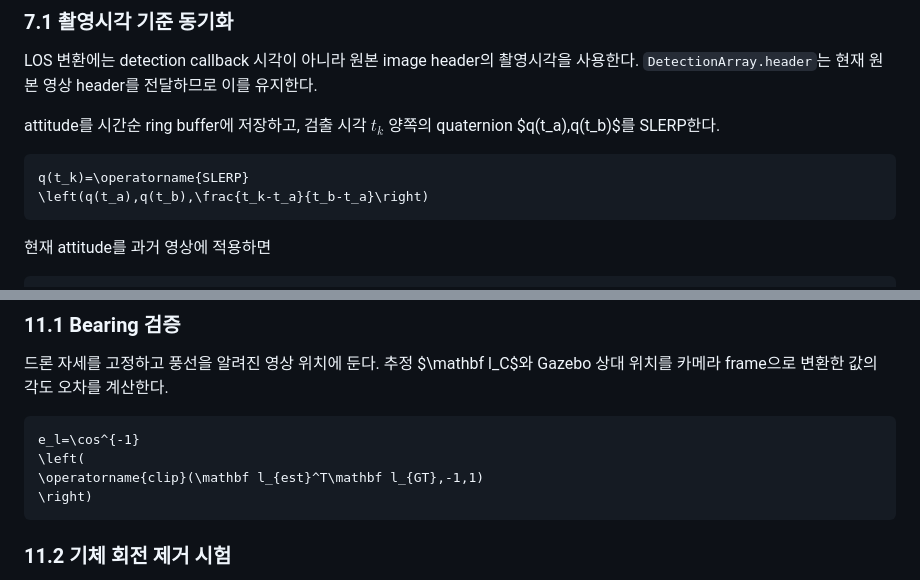
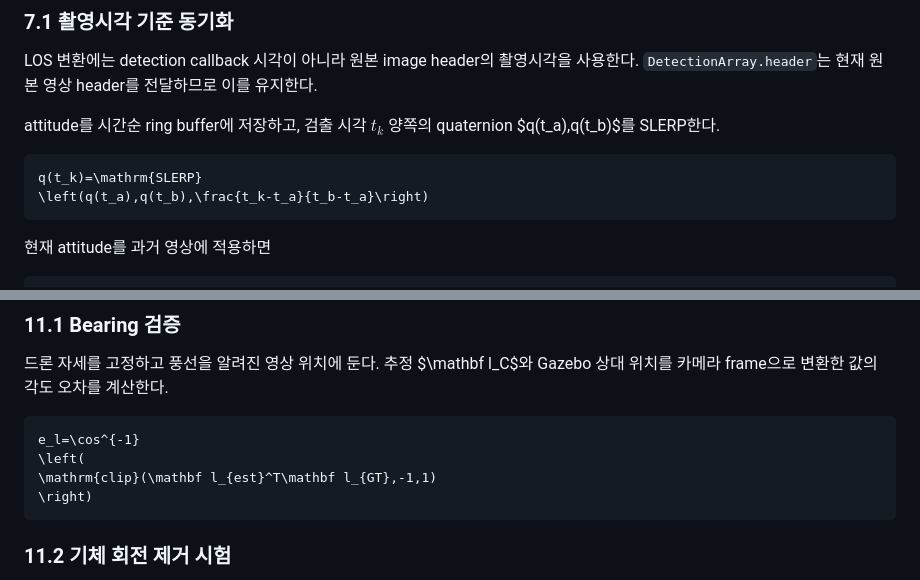
Before and after one commit to IN-AIR-KR/26_HC056, a Markdown page: SW/docs/PN_GUIDANCE.md, 2 parts joined by grey strips. Drawn GitHub-style.

````diff
--- a/SW/docs/PN_GUIDANCE.md
+++ b/SW/docs/PN_GUIDANCE.md
@@ -711,7 +711,7 @@ attitude를 시간순 ring buffer에 저장하고, 검출 시각 $t_k$ 양쪽의
 $q(t_a),q(t_b)$를 SLERP한다.
 
 ```math
-q(t_k)=\operatorname{SLERP}
+q(t_k)=\mathrm{SLERP}
 \left(q(t_a),q(t_b),\frac{t_k-t_a}{t_b-t_a}\right)
 ```
 
@@ -921,7 +921,7 @@ terminal 전용 로직은 후속 단계로 미뤄다. 현재는 전 구간에
 ```math
 e_l=\cos^{-1}
 \left(
-\operatorname{clip}(\mathbf l_{est}^T\mathbf l_{GT},-1,1)
+\mathrm{clip}(\mathbf l_{est}^T\mathbf l_{GT},-1,1)
 \right)
 ```
 
````
Also changed, not shown: other parts of SW/docs/PN_GUIDANCE.md (+8 -8 lines), SW/docs/PN_GUIDANCE_RANGE_RATE_APPENDIX.md (+1 -1 lines).
